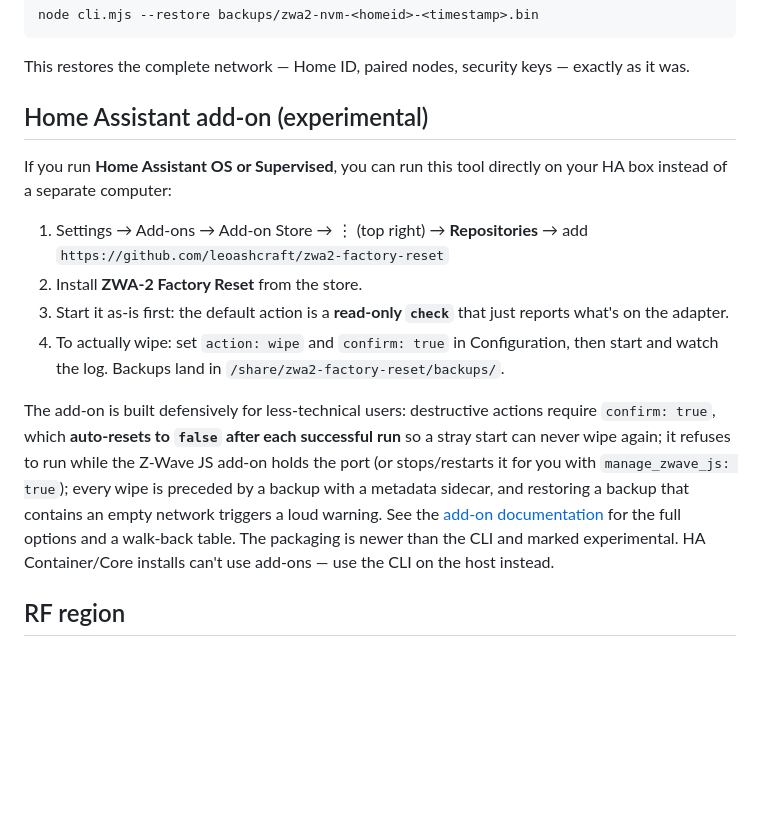
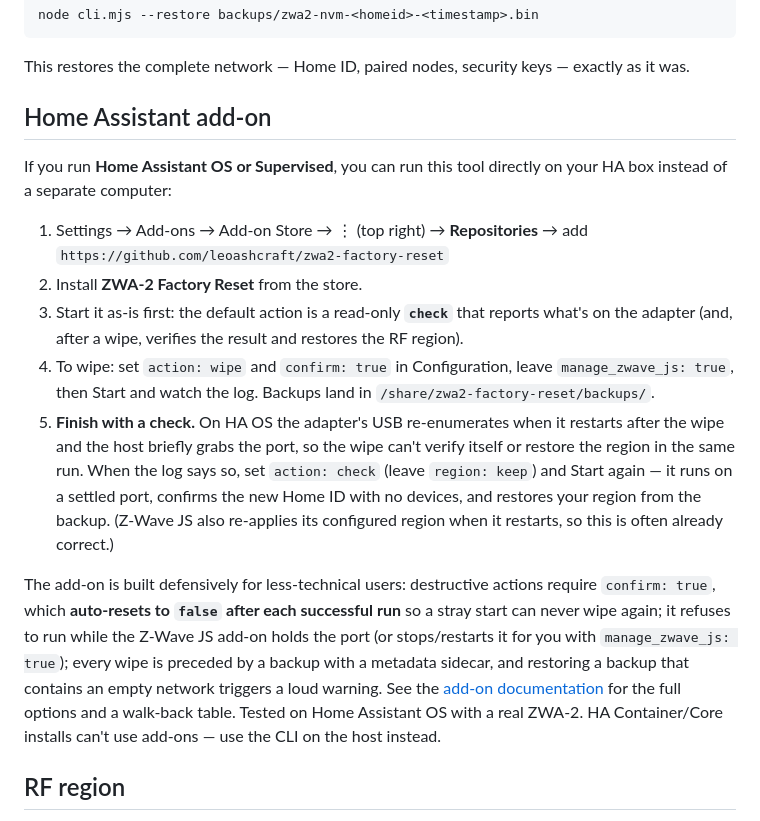
Before and after one commit to leoashcraft/Nabu-Casa-ZWA-2-Factory-Reset, a Markdown page: README.md, the part around the change. GitHub-like rendering; blank space fills up the shorter version.

Commit message:
Docs: HA add-on tested end-to-end; document wipe→check finish flow
Validated on real HA OS hardware: wipe erases + confirms new Home ID with
0 devices; the check action opens the settled port reliably and verifies +
restores region. Note the Z-Wave-JS-restart region self-heal. Drop the
'experimental' qualifier on the add-on now that it's been exercised.

```diff
--- a/README.md
+++ b/README.md
@@ -76,17 +76,18 @@ node cli.mjs --restore backups/zwa2-nvm-<homeid>-<timestamp>.bin
 
 This restores the complete network — Home ID, paired nodes, security keys — exactly as it was.
 
-## Home Assistant add-on (experimental)
+## Home Assistant add-on
 
 If you run **Home Assistant OS or Supervised**, you can run this tool directly on your HA box instead of a separate computer:
 
 1. Settings → Add-ons → Add-on Store → ⋮ (top right) → **Repositories** → add
    `https://github.com/leoashcraft/zwa2-factory-reset`
 2. Install **ZWA-2 Factory Reset** from the store.
-3. Start it as-is first: the default action is a **read-only `check`** that just reports what's on the adapter.
-4. To actually wipe: set `action: wipe` and `confirm: true` in Configuration, then start and watch the log. Backups land in `/share/zwa2-factory-reset/backups/`.
+3. Start it as-is first: the default action is a read-only **`check`** that reports what's on the adapter (and, after a wipe, verifies the result and restores the RF region).
+4. To wipe: set `action: wipe` and `confirm: true` in Configuration, leave `manage_zwave_js: true`, then Start and watch the log. Backups land in `/share/zwa2-factory-reset/backups/`.
+5. **Finish with a check.** On HA OS the adapter's USB re-enumerates when it restarts after the wipe and the host briefly grabs the port, so the wipe can't verify itself or restore the region in the same run. When the log says so, set `action: check` (leave `region: keep`) and Start again — it runs on a settled port, confirms the new Home ID with no devices, and restores your region from the backup. (Z-Wave JS also re-applies its configured region when it restarts, so this is often already correct.)
 
-The add-on is built defensively for less-technical users: destructive actions require `confirm: true`, which **auto-resets to `false` after each successful run** so a stray start can never wipe again; it refuses to run while the Z-Wave JS add-on holds the port (or stops/restarts it for you with `manage_zwave_js: true`); every wipe is preceded by a backup with a metadata sidecar, and restoring a backup that contains an empty network triggers a loud warning. See the [add-on documentation](zwa2_factory_reset/DOCS.md) for the full options and a walk-back table. The packaging is newer than the CLI and marked experimental. HA Container/Core installs can't use add-ons — use the CLI on the host instead.
+The add-on is built defensively for less-technical users: destructive actions require `confirm: true`, which **auto-resets to `false` after each successful run** so a stray start can never wipe again; it refuses to run while the Z-Wave JS add-on holds the port (or stops/restarts it for you with `manage_zwave_js: true`); every wipe is preceded by a backup with a metadata sidecar, and restoring a backup that contains an empty network triggers a loud warning. See the [add-on documentation](zwa2_factory_reset/DOCS.md) for the full options and a walk-back table. Tested on Home Assistant OS with a real ZWA-2. HA Container/Core installs can't use add-ons — use the CLI on the host instead.
 
 ## RF region
 
```
